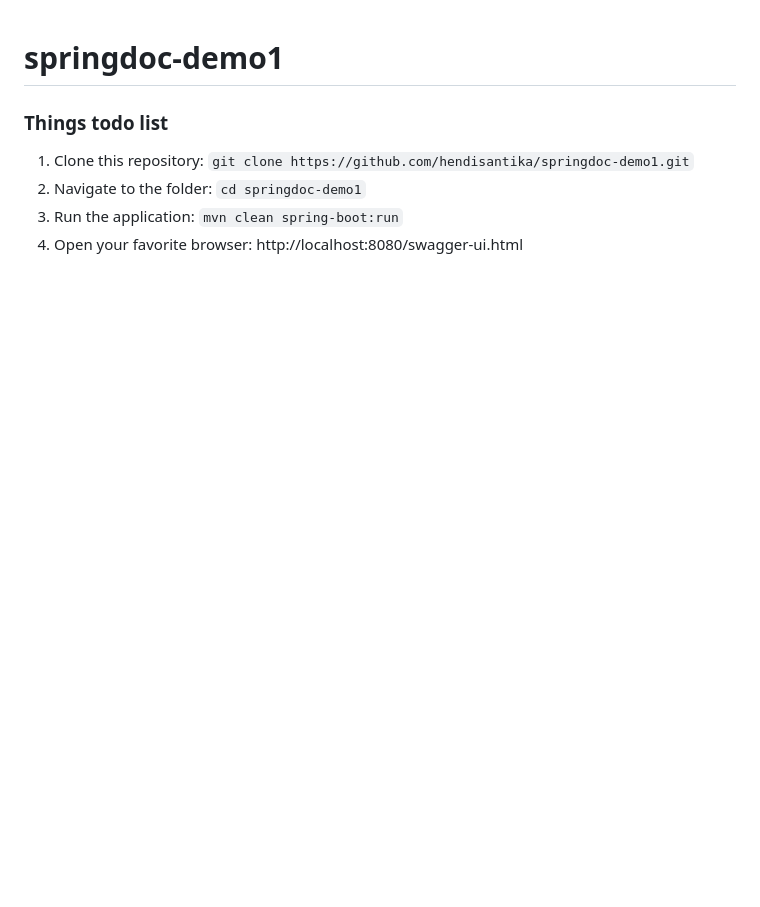
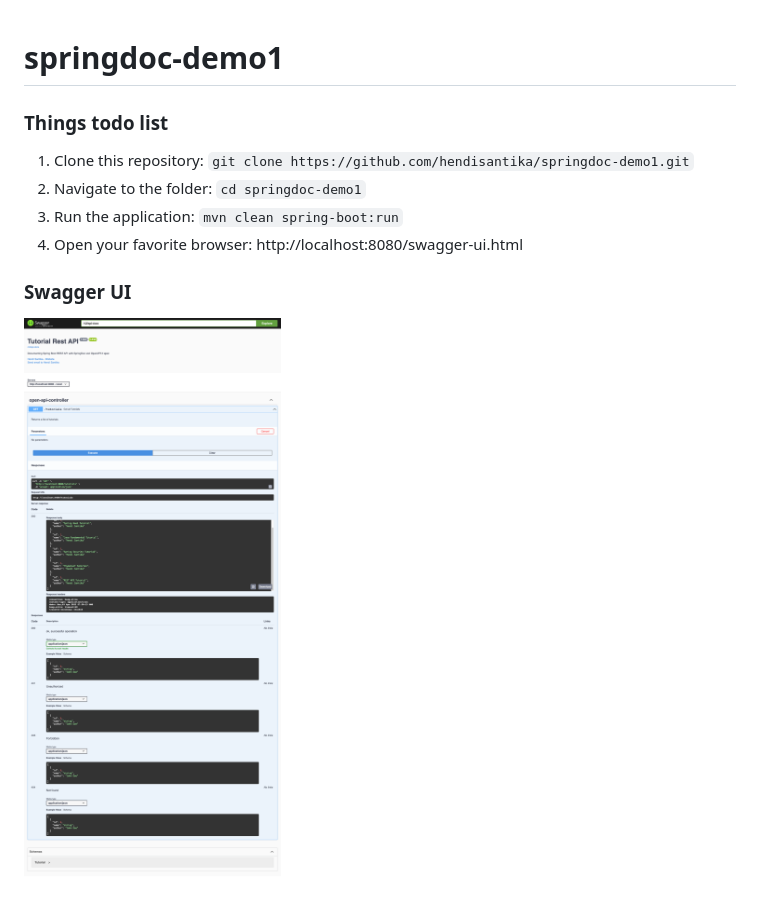
Before and after one commit to hendisantika/springdoc-demo1, a Markdown page: README.md, the part around the change. Rendered like a GitHub page; pictures changed too: img/Swagger-UI.png (added); blank space fills up the shorter version.

Commit message:
#9 - Add image screen shot in README.md file

```diff
--- a/README.md
+++ b/README.md
@@ -6,3 +6,7 @@
 2. Navigate to the folder: `cd springdoc-demo1`
 3. Run the application: `mvn clean spring-boot:run`
 4. Open your favorite browser: http://localhost:8080/swagger-ui.html
+
+### Swagger UI
+
+![Swagger UI](img/Swagger-UI.png "Swagger UI")
```
